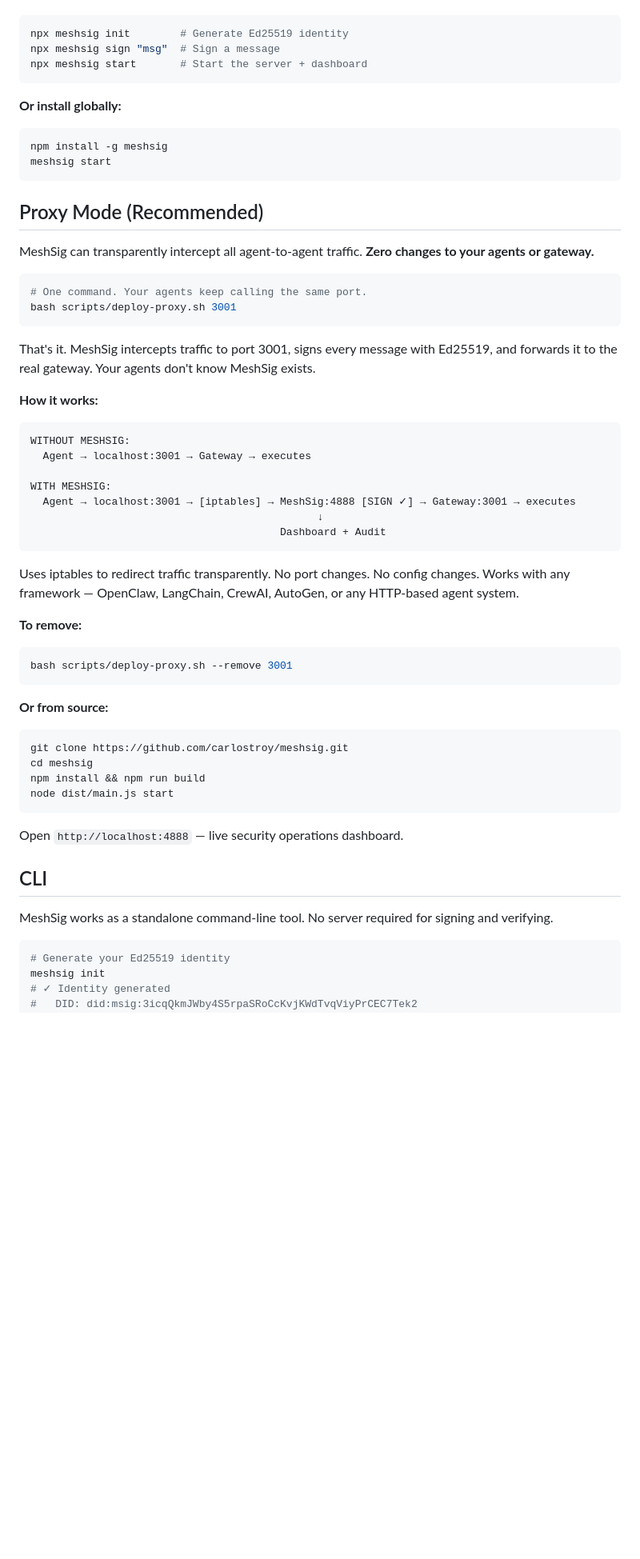
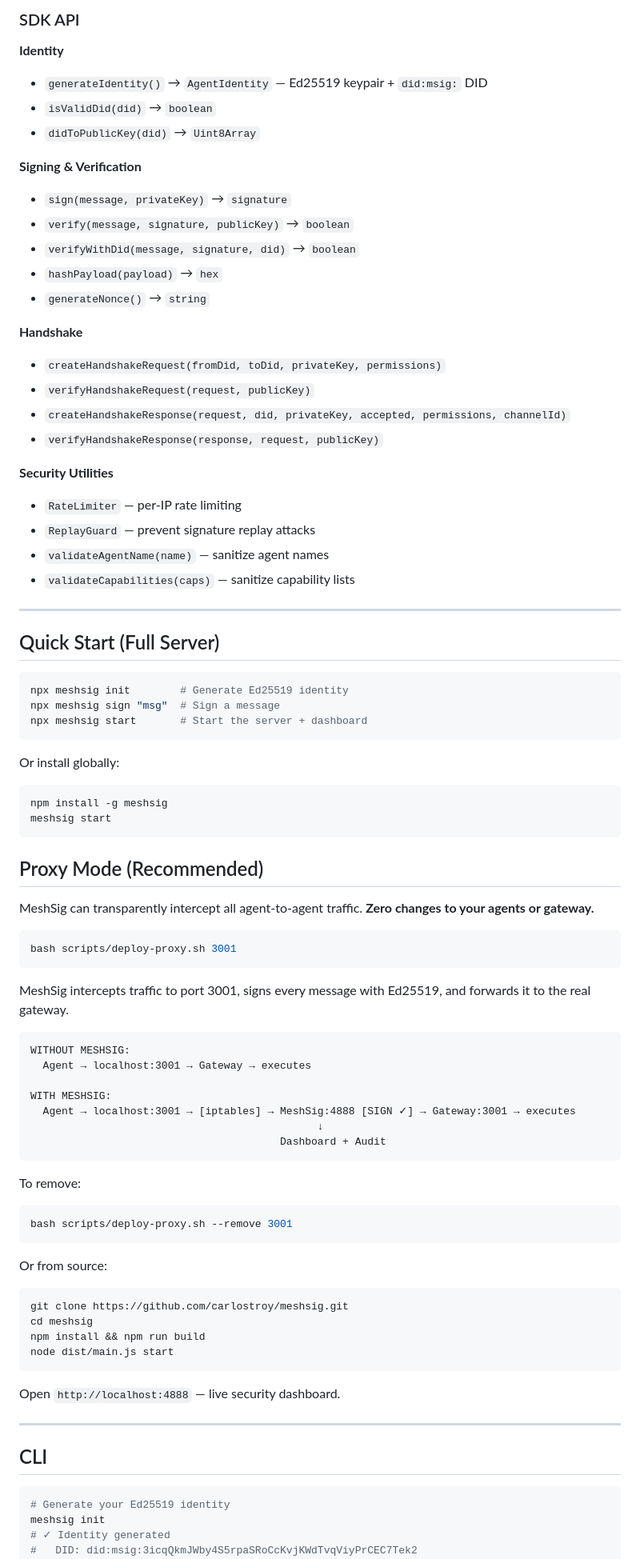
Before and after one commit to carlostroy/meshsig, a Markdown page: README.md, the part around one of its changes. Shown at 80% size. Drawn GitHub-style; blank space fills up the shorter version.

````diff
--- a/README.md
+++ b/README.md
@@ -47,10 +109,41 @@ No one can impersonate an agent. No one can tamper with a message. Every interac
+### SDK API
+
+**Identity**
+- `generateIdentity()` → `AgentIdentity` — Ed25519 keypair + `did:msig:` DID
+- `isValidDid(did)` → `boolean`
+- `didToPublicKey(did)` → `Uint8Array`
+
+**Signing & Verification**
+- `sign(message, privateKey)` → `signature`
+- `verify(message, signature, publicKey)` → `boolean`
+- `verifyWithDid(message, signature, did)` → `boolean`
+- `hashPayload(payload)` → `hex`
+- `generateNonce()` → `string`
+
+**Handshake**
+- `createHandshakeRequest(fromDid, toDid, privateKey, permissions)`
+- `verifyHandshakeRequest(request, publicKey)`
+- `createHandshakeResponse(request, did, privateKey, accepted, permissions, channelId)`
+- `verifyHandshakeResponse(response, request, publicKey)`
+
+**Security Utilities**
+- `RateLimiter` — per-IP rate limiting
+- `ReplayGuard` — prevent signature replay attacks
+- `validateAgentName(name)` — sanitize agent names
+- `validateCapabilities(caps)` — sanitize capability lists
+
+---
+
+## Quick Start (Full Server)
+
 ```bash
 npx meshsig init        # Generate Ed25519 identity
 npx meshsig sign "msg"  # Sign a message
 npx meshsig start       # Start the server + dashboard
 ```
 
-**Or install globally:**
+Or install globally:
+
 ```bash
 npm install -g meshsig
 meshsig start
@@ -61,13 +154,10 @@ meshsig start
 MeshSig can transparently intercept all agent-to-agent traffic. **Zero changes to your agents or gateway.**
 
 ```bash
-# One command. Your agents keep calling the same port.
 bash scripts/deploy-proxy.sh 3001
 ```
 
-That's it. MeshSig intercepts traffic to port 3001, signs every message with Ed25519, and forwards it to the real gateway. Your agents don't know MeshSig exists.
-
-**How it works:**
+MeshSig intercepts traffic to port 3001, signs every message with Ed25519, and forwards it to the real gateway.
 
 ```
 WITHOUT MESHSIG:
@@ -79,14 +169,14 @@ WITH MESHSIG:
                                         Dashboard + Audit
 ```
 
-Uses iptables to redirect traffic transparently. No port changes. No config changes. Works with any framework — OpenClaw, LangChain, CrewAI, AutoGen, or any HTTP-based agent system.
+To remove:
 
-**To remove:**
 ```bash
 bash scripts/deploy-proxy.sh --remove 3001
 ```
 
-**Or from source:**
+Or from source:
+
 ```bash
 git clone https://github.com/carlostroy/meshsig.git
 cd meshsig
@@ -94,11 +184,11 @@ npm install && npm run build
 node dist/main.js start
 ```
 
-Open `http://localhost:4888` — live security operations dashboard.
+Open `http://localhost:4888` — live security dashboard.
+
+---
 
 ## CLI
-
-MeshSig works as a standalone command-line tool. No server required for signing and verifying.
 
 ```bash
 # Generate your Ed25519 identity
````
Also changed, not shown: other parts of README.md (+114 -129 lines), THREAT-MODEL.md (+48 -16 lines), docs/SECURITY.md (+92 -93 lines).
